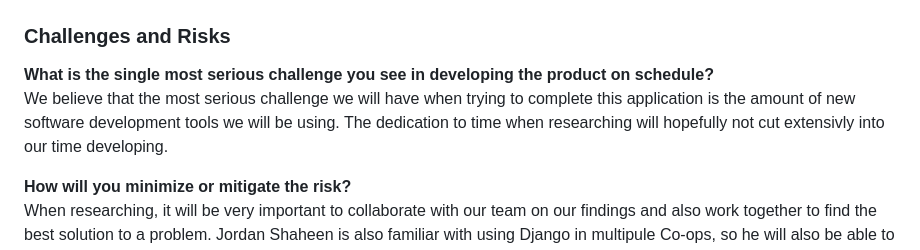
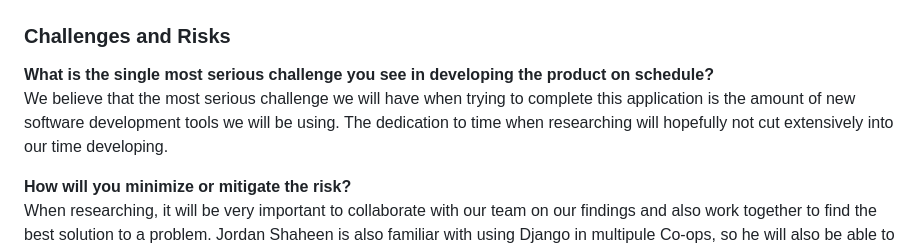
Before and after one commit to EECE3093C/team-project-python, a Markdown page: readme.md, the part around the change. GitHub-like rendering.

```diff
--- a/readme.md
+++ b/readme.md
@@ -60,7 +60,7 @@ _________________________
 
 ### Challenges and Risks
 __What is the single most serious challenge you see in developing the product on schedule?__<br>
-We believe that the most serious challenge we will have when trying to complete this application is the amount of new software development tools we will be using.  The dedication to time when researching will hopefully not cut extensivly into our time developing.
+We believe that the most serious challenge we will have when trying to complete this application is the amount of new software development tools we will be using.  The dedication to time when researching will hopefully not cut extensively into our time developing.
 
 __How will you minimize or mitigate the risk?__<br>
 When researching, it will be very important to collaborate with our team on our findings and also work together to find the best solution to a problem.  Jordan Shaheen is also familiar with using Django in multipule Co-ops, so he will also be able to navigate the Django development process.
```
